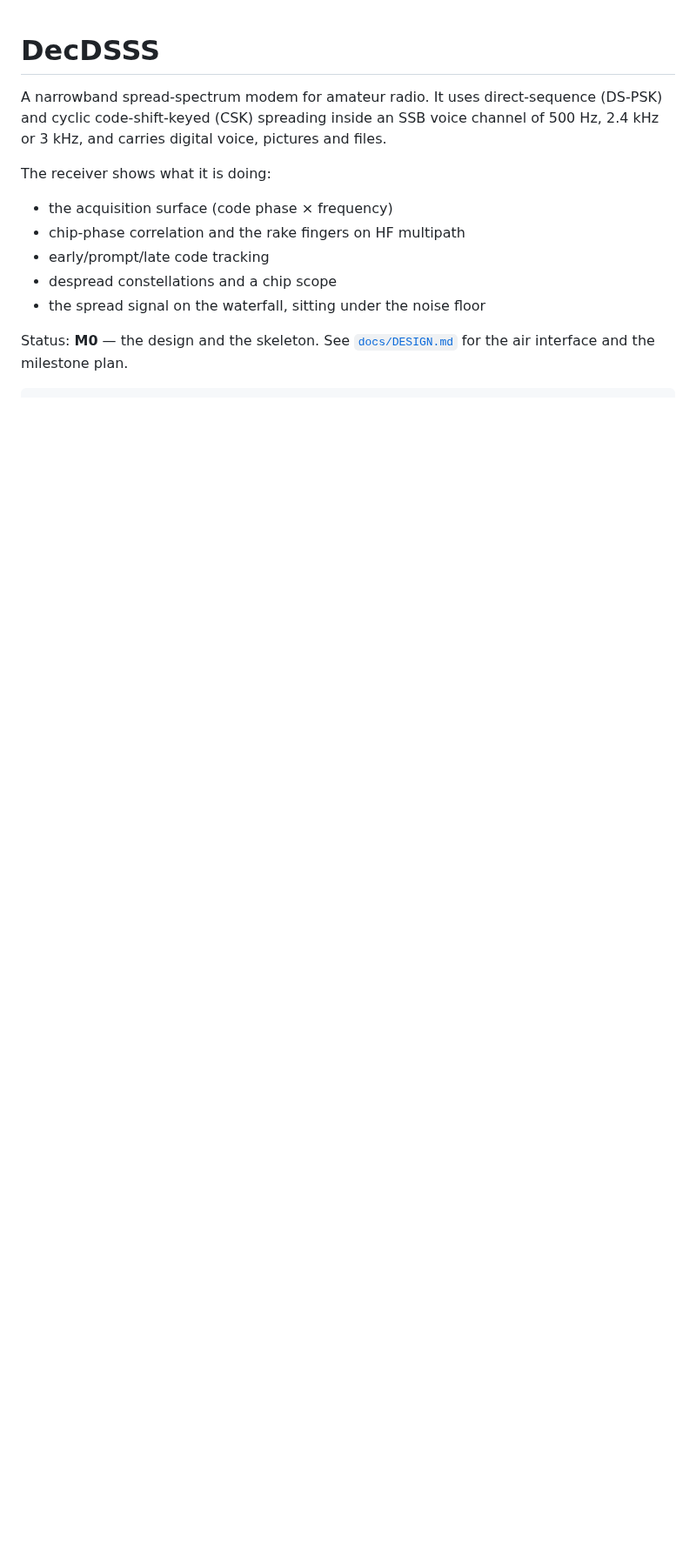
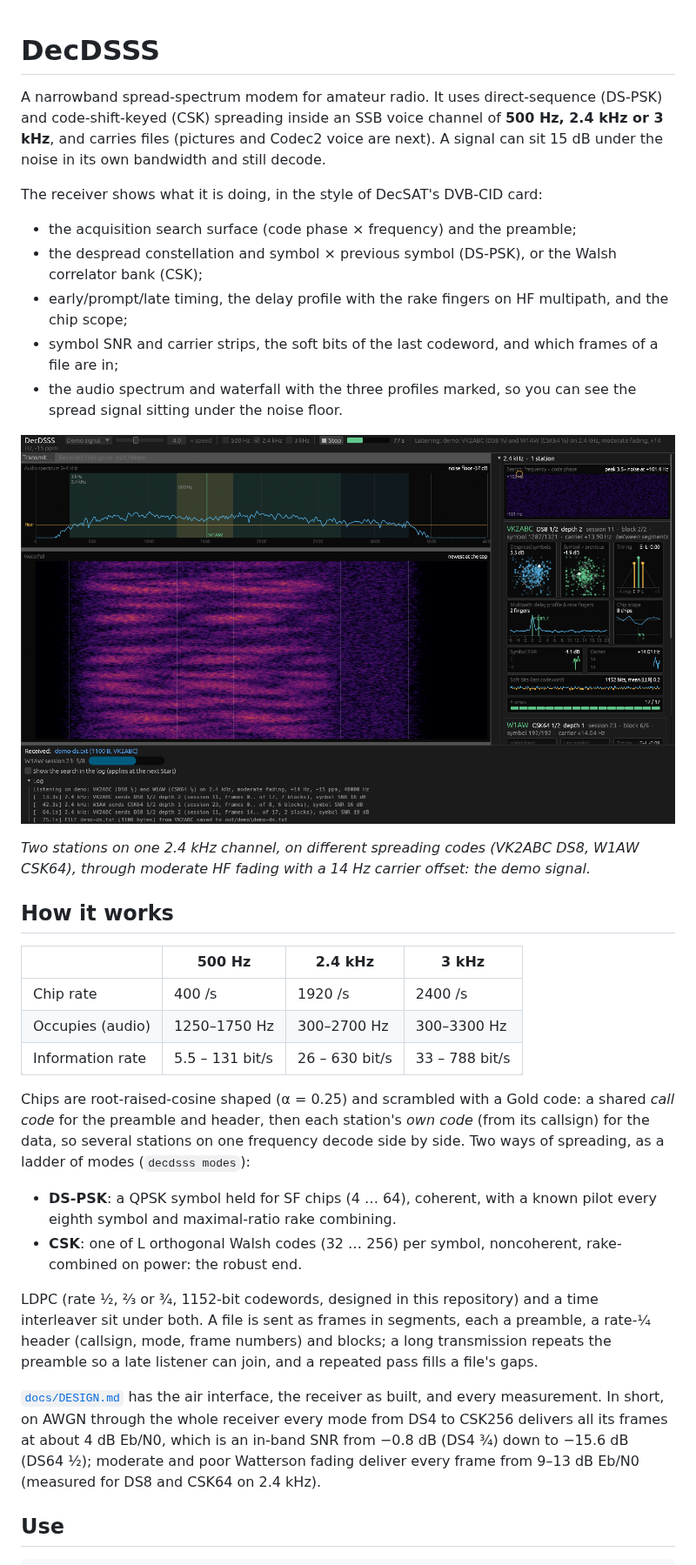
Before and after one commit to CasualArclamp/DecDSSS, a Markdown page: README.md, the part around one of its changes. Shown at 87% size. GitHub-like rendering; pictures changed too: docs/gui-demo.png (added); blank space fills up the shorter version.

````diff
--- a/README.md
+++ b/README.md
@@ -2,19 +2,60 @@
 # DecDSSS
 
 A narrowband spread-spectrum modem for amateur radio. It uses direct-sequence
-(DS-PSK) and cyclic code-shift-keyed (CSK) spreading inside an SSB voice
-channel of 500 Hz, 2.4 kHz or 3 kHz, and carries digital voice, pictures and
-files.
+(DS-PSK) and code-shift-keyed (CSK) spreading inside an SSB voice channel of
+**500 Hz, 2.4 kHz or 3 kHz**, and carries files (pictures and Codec2 voice are
+next). A signal can sit 15 dB under the noise in its own bandwidth and still
+decode.
 
-The receiver shows what it is doing:
+The receiver shows what it is doing, in the style of DecSAT's DVB-CID card:
 
-- the acquisition surface (code phase × frequency)
-- chip-phase correlation and the rake fingers on HF multipath
-- early/prompt/late code tracking
-- despread constellations and a chip scope
-- the spread signal on the waterfall, sitting under the noise floor
+- the acquisition search surface (code phase × frequency) and the preamble;
+- the despread constellation and symbol × previous symbol (DS-PSK), or the
+  Walsh correlator bank (CSK);
+- early/prompt/late timing, the delay profile with the rake fingers on HF
+  multipath, and the chip scope;
+- symbol SNR and carrier strips, the soft bits of the last codeword, and which
+  frames of a file are in;
+- the audio spectrum and waterfall with the three profiles marked, so you can see
+  the spread signal sitting under the noise floor.
 
-Status: **M0** — the design and the skeleton. See [`docs/DESIGN.md`](docs/DESIGN.md)
-for the air interface and the milestone plan.
+![The GUI decoding two stations at once](docs/gui-demo.png)
+
+*Two stations on one 2.4 kHz channel, on different spreading codes (VK2ABC DS8,
+W1AW CSK64), through moderate HF fading with a 14 Hz carrier offset: the demo
+signal.*
+
+## How it works
+
+| | 500 Hz | 2.4 kHz | 3 kHz |
+|---|---|---|---|
+| Chip rate | 400 /s | 1920 /s | 2400 /s |
+| Occupies (audio) | 1250–1750 Hz | 300–2700 Hz | 300–3300 Hz |
+| Information rate | 5.5 – 131 bit/s | 26 – 630 bit/s | 33 – 788 bit/s |
+
+Chips are root-raised-cosine shaped (α = 0.25) and scrambled with a Gold code:
+a shared *call code* for the preamble and header, then each station's *own code*
+(from its callsign) for the data, so several stations on one frequency decode
+side by side. Two ways of spreading, as a ladder of modes (`decdsss modes`):
+
+- **DS-PSK**: a QPSK symbol held for SF chips (4 … 64), coherent, with a known
+  pilot every eighth symbol and maximal-ratio rake combining.
+- **CSK**: one of L orthogonal Walsh codes (32 … 256) per symbol, noncoherent,
+  rake-combined on power: the robust end.
+
+LDPC (rate ½, ⅔ or ¾, 1152-bit codewords, designed in this repository) and a
+time interleaver sit under both. A file is sent as frames in segments, each a
+preamble, a rate-¼ header (callsign, mode, frame numbers) and blocks; a long
+transmission repeats the preamble so a late listener can join, and a repeated
+pass fills a file's gaps.
+
+[`docs/DESIGN.md`](docs/DESIGN.md) has the air interface, the receiver as built,
+and every measurement. In short, on AWGN through the whole receiver every mode
+from DS4 to CSK256 delivers all its frames at about 4 dB Eb/N0, which is an
+in-band SNR from −0.8 dB (DS4 ¾) down to −15.6 dB (DS64 ½); moderate and poor
+Watterson fading deliver every frame from 9–13 dB Eb/N0 (measured for DS8 and
+CSK64 on 2.4 kHz).
+
+## Use
 
 ```bash
````
Also changed, not shown: other parts of README.md (+22 -3 lines), CLAUDE.md (+2 -0 lines), docs/DESIGN.md (+39 -27 lines), 6 other files.
